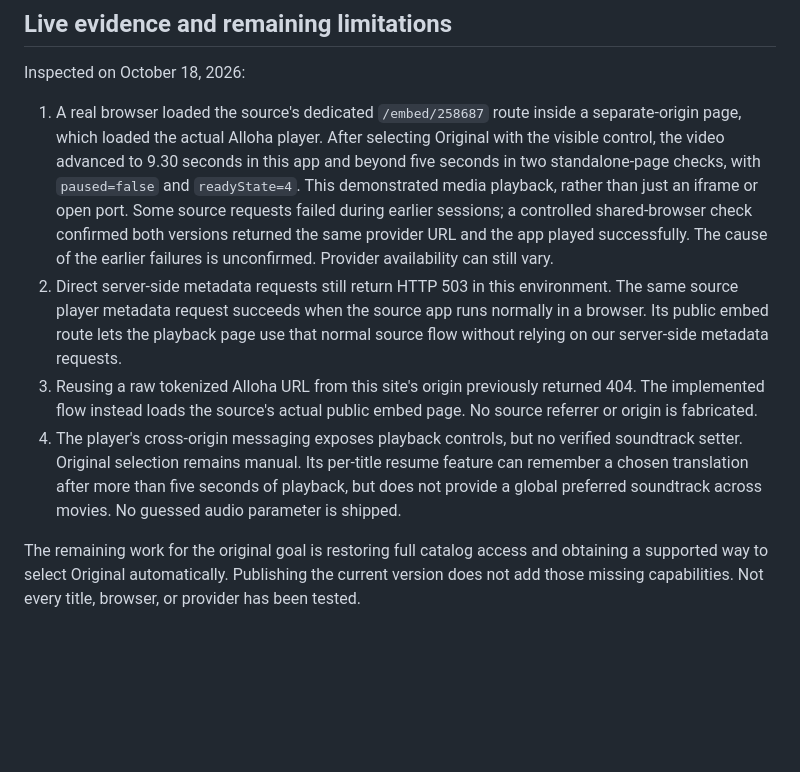
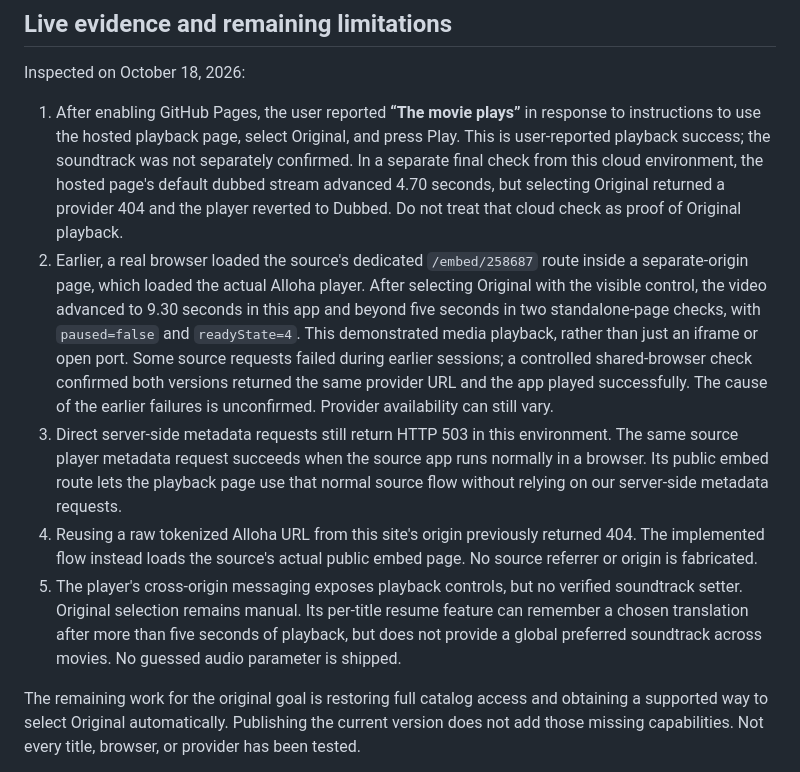
Before and after one commit to DanielKalika/randomstuff, a Markdown page: README.md, the part around the change. GitHub-like rendering; blank space fills up the shorter version.

Commit message:
Record user-confirmed hosted movie playback

```diff
--- a/README.md
+++ b/README.md
@@ -55,10 +55,11 @@ The catalog is loaded from the source at runtime. There are no fictional catalog
 
 Inspected on October 18, 2026:
 
-1. A real browser loaded the source's dedicated `/embed/258687` route inside a separate-origin page, which loaded the actual Alloha player. After selecting Original with the visible control, the video advanced to 9.30 seconds in this app and beyond five seconds in two standalone-page checks, with `paused=false` and `readyState=4`. This demonstrated media playback, rather than just an iframe or open port. Some source requests failed during earlier sessions; a controlled shared-browser check confirmed both versions returned the same provider URL and the app played successfully. The cause of the earlier failures is unconfirmed. Provider availability can still vary.
-2. Direct server-side metadata requests still return HTTP 503 in this environment. The same source player metadata request succeeds when the source app runs normally in a browser. Its public embed route lets the playback page use that normal source flow without relying on our server-side metadata requests.
-3. Reusing a raw tokenized Alloha URL from this site's origin previously returned 404. The implemented flow instead loads the source's actual public embed page. No source referrer or origin is fabricated.
-4. The player's cross-origin messaging exposes playback controls, but no verified soundtrack setter. Original selection remains manual. Its per-title resume feature can remember a chosen translation after more than five seconds of playback, but does not provide a global preferred soundtrack across movies. No guessed audio parameter is shipped.
+1. After enabling GitHub Pages, the user reported **“The movie plays”** in response to instructions to use the hosted playback page, select Original, and press Play. This is user-reported playback success; the soundtrack was not separately confirmed. In a separate final check from this cloud environment, the hosted page's default dubbed stream advanced 4.70 seconds, but selecting Original returned a provider 404 and the player reverted to Dubbed. Do not treat that cloud check as proof of Original playback.
+2. Earlier, a real browser loaded the source's dedicated `/embed/258687` route inside a separate-origin page, which loaded the actual Alloha player. After selecting Original with the visible control, the video advanced to 9.30 seconds in this app and beyond five seconds in two standalone-page checks, with `paused=false` and `readyState=4`. This demonstrated media playback, rather than just an iframe or open port. Some source requests failed during earlier sessions; a controlled shared-browser check confirmed both versions returned the same provider URL and the app played successfully. The cause of the earlier failures is unconfirmed. Provider availability can still vary.
+3. Direct server-side metadata requests still return HTTP 503 in this environment. The same source player metadata request succeeds when the source app runs normally in a browser. Its public embed route lets the playback page use that normal source flow without relying on our server-side metadata requests.
+4. Reusing a raw tokenized Alloha URL from this site's origin previously returned 404. The implemented flow instead loads the source's actual public embed page. No source referrer or origin is fabricated.
+5. The player's cross-origin messaging exposes playback controls, but no verified soundtrack setter. Original selection remains manual. Its per-title resume feature can remember a chosen translation after more than five seconds of playback, but does not provide a global preferred soundtrack across movies. No guessed audio parameter is shipped.
 
 The remaining work for the original goal is restoring full catalog access and obtaining a supported way to select Original automatically. Publishing the current version does not add those missing capabilities. Not every title, browser, or provider has been tested.
 
```
